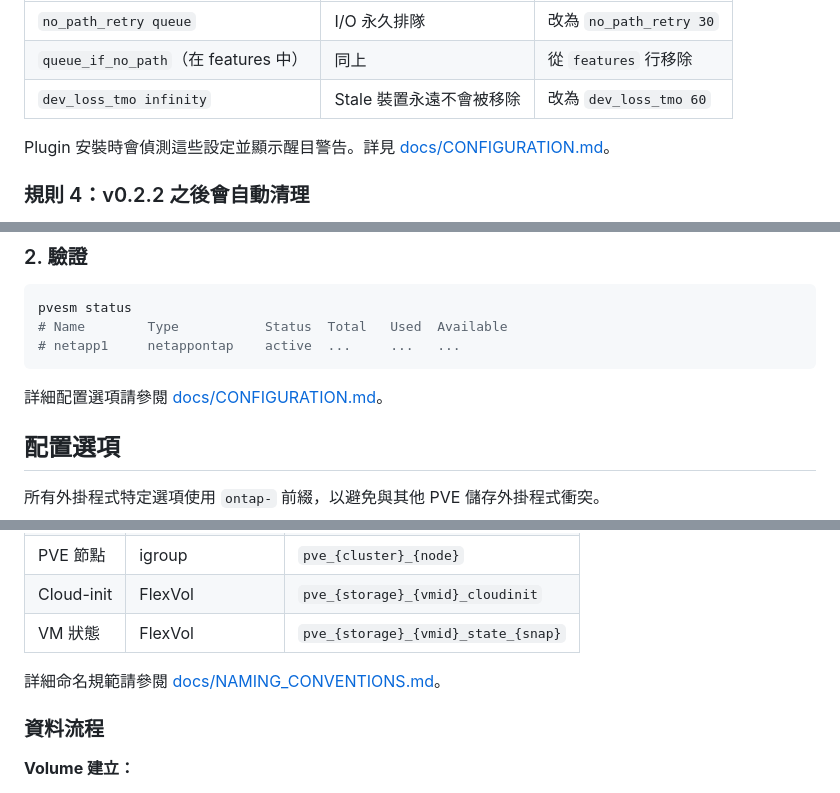
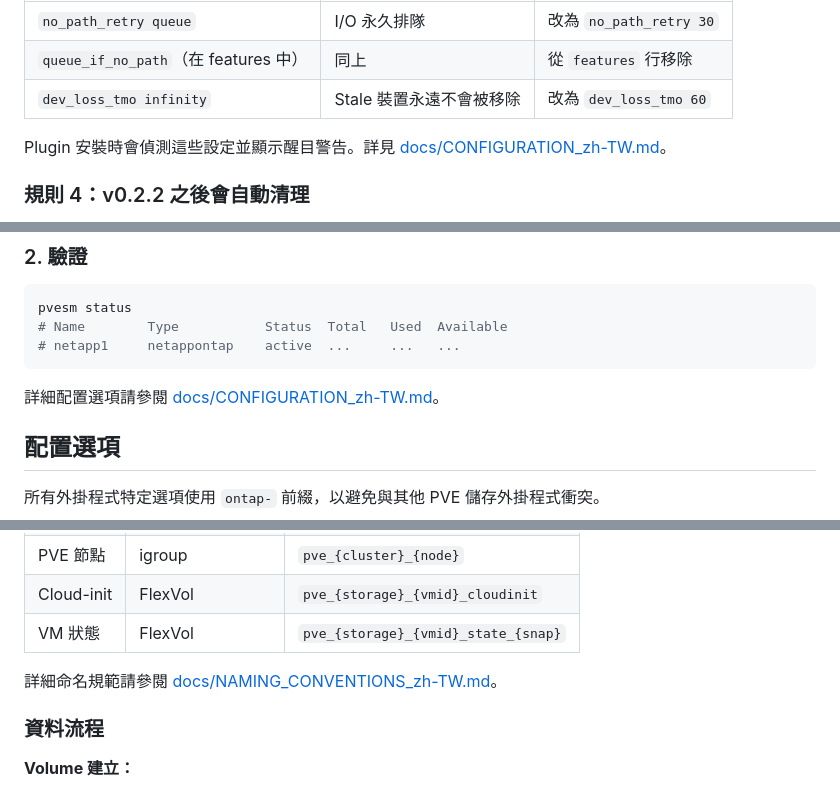
Before and after one commit to jasoncheng7115/jt-pve-storage-netapp, a Markdown page: README_zh-TW.md, 3 parts joined by grey strips. Rendered like a GitHub page.

````diff
--- a/README_zh-TW.md
+++ b/README_zh-TW.md
@@ -83,7 +83,7 @@ systemctl reload multipathd
 | `queue_if_no_path`（在 features 中）| 同上 | 從 `features` 行移除 |
 | `dev_loss_tmo infinity` | Stale 裝置永遠不會被移除 | 改為 `dev_loss_tmo 60` |
 
-Plugin 安裝時會偵測這些設定並顯示醒目警告。詳見 [docs/CONFIGURATION.md](docs/CONFIGURATION.md#multipath-configuration)。
+Plugin 安裝時會偵測這些設定並顯示醒目警告。詳見 [docs/CONFIGURATION_zh-TW.md](docs/CONFIGURATION_zh-TW.md#多重路徑-multipath-設定)。
 
 ### 規則 4：v0.2.2 之後會自動清理
 
@@ -370,7 +370,7 @@ pvesm status
 # netapp1     netappontap    active  ...     ...   ...
 ```
 
-詳細配置選項請參閱 [docs/CONFIGURATION.md](docs/CONFIGURATION.md)。
+詳細配置選項請參閱 [docs/CONFIGURATION_zh-TW.md](docs/CONFIGURATION_zh-TW.md)。
 
 ## 配置選項
 
@@ -580,7 +580,7 @@ Proxmox VE Cluster                    NetApp ONTAP
 | Cloud-init | FlexVol | `pve_{storage}_{vmid}_cloudinit` |
 | VM 狀態 | FlexVol | `pve_{storage}_{vmid}_state_{snap}` |
 
-詳細命名規範請參閱 [docs/NAMING_CONVENTIONS.md](docs/NAMING_CONVENTIONS.md)。
+詳細命名規範請參閱 [docs/NAMING_CONVENTIONS_zh-TW.md](docs/NAMING_CONVENTIONS_zh-TW.md)。
 
 ### 資料流程
 
````
Also changed, not shown: other parts of README_zh-TW.md (+2 -2 lines), docs/TROUBLESHOOTING_zh-TW.md (+2 -2 lines).
